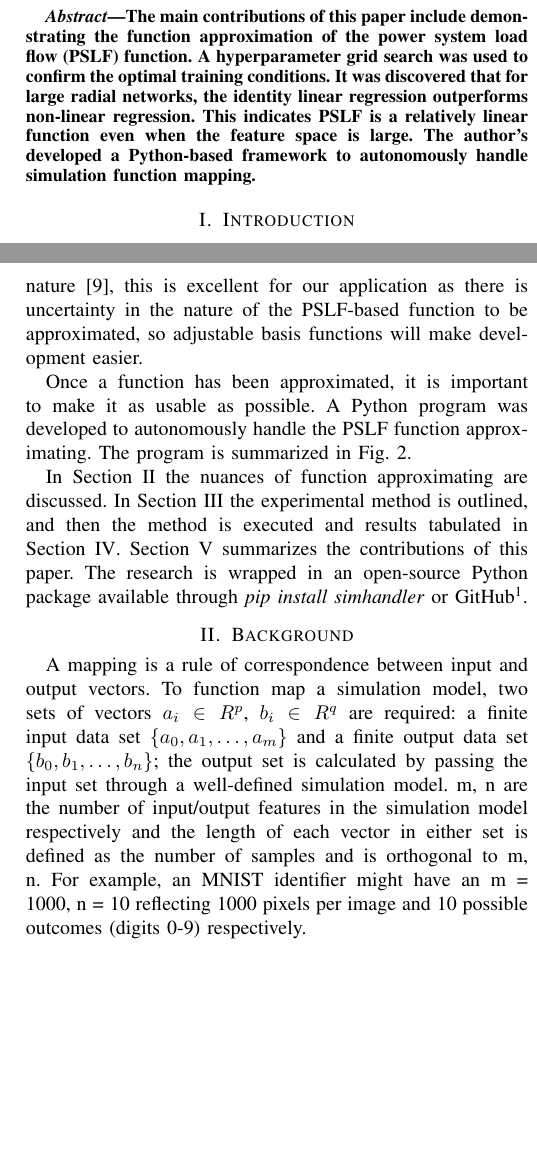
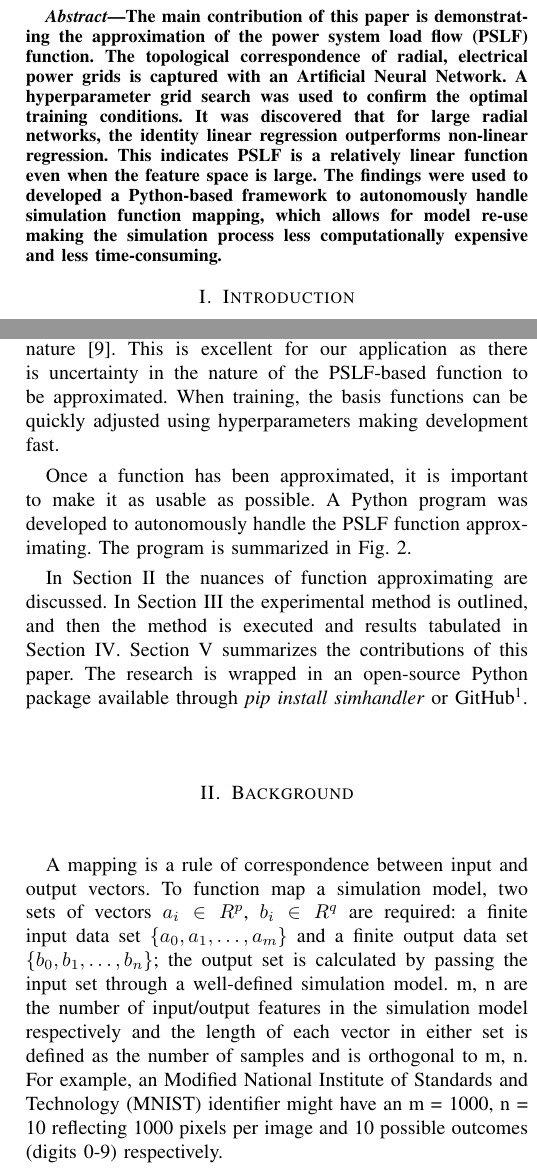
Before and after one commit to mbardwell/ccece2019, a LaTeX paper (2019_CCECE.tex): two parts of the columns of pages 1 and 2 of 5, joined at a grey line, cut so that both start at the same text, the shorter picture padded with empty space. The pictures show the PDF file 2019_CCECE.pdf that the author committed with the source.

Commit message:
Added in Dr M's comments

```diff
--- a/2019_CCECE.tex
+++ b/2019_CCECE.tex
@@ -104,7 +104,7 @@ Petr Musilek\IEEEauthorrefmark{1}\IEEEauthorrefmark{2}}
 % As a general rule, do not put math, special symbols or citations
 % in the abstract
 \begin{abstract}
-The main contributions of this paper include demonstrating the function approximation of the power system load flow (PSLF) function. A hyperparameter grid search was used to confirm the optimal training conditions. It was discovered that for large radial networks, the identity linear regression outperforms non-linear regression. This indicates PSLF is a relatively linear function even when the feature space is large. The author's developed a Python-based framework to autonomously handle simulation function mapping.
+The main contribution of this paper is demonstrating the approximation of the power system load flow (PSLF) function. The topological correspondence of radial, electrical power grids is captured with an Artificial Neural Network. A hyperparameter grid search was used to confirm the optimal training conditions. It was discovered that for large radial networks, the identity linear regression outperforms non-linear regression. This indicates PSLF is a relatively linear function even when the feature space is large. The findings were used to developed a Python-based framework to autonomously handle simulation function mapping, which allows for model re-use making the simulation process less computationally expensive and less time-consuming.
 %Popular MPPT algorithms like Perturb and Observe are trialed on the Beaglebone Green (BBG) and ESP8266 Feather Huzzah (ESP) and each segment necessary for the system to operate is timed. It is shown that API calls are the major efficiency cap, covering over 90\% of the runtime making it hard to cut the perturbation period down
 
 %MPPT code is developed for two IoT devices, and is segmented by operation during discussion to demonstrate the time between online, offline and hybrid algorithms A buck converter battery charge circuit was designed with a calculated minimum perturbation period of $18.5 us$, along with a minimum duty cycle perturbation step of $0.026$. An independent study on high resolution irradiance data was used to determine the average irradiance slope. Python code is developed for the Beaglebone Green and C code is created for the ESP8266 Feather Huzzah. Capabilities of alternative IoT hardware are discussed. Statistical analysis is performed on historical irradiance data to deliver irradiance slope estimates within a confidence interval. A community test case shows that efficient MPPT using inexpensive IoT hardware is possible, with the added benefit of readily available data for digital services.
@@ -147,9 +147,9 @@ There are many function approximation techniques, starting in statistics with me
 
-\begin{equation} \|f - f_{M}\| \leqslant \frac{V}{\sqrt{M}} \label{form:1layerannbound} \end{equation}
+\begin{equation} \|f - f_{M}\| \leqslant \frac{V}{\sqrt{M}}, \label{form:1layerannbound} \end{equation}
 
-\noindent Where M is the number of neurons in the hidden layer.
+\noindent where M is the number of neurons in the hidden layer.
 
-Artificial neural networks (ANN) are a good choice for function approximation due to their adjustable basis function nature \cite{barr1994}, this is excellent for our application as there is uncertainty in the nature of the PSLF-based function to be approximated, so adjustable basis functions will make development easier.
+Artificial neural networks (ANN) are a good choice for function approximation due to their adjustable basis function nature \cite{barr1994}. This is excellent for our application as there is uncertainty in the nature of the PSLF-based function to be approximated. When training, the basis functions can be quickly adjusted using hyperparameters making development fast.
 
 Once a function has been approximated, it is important to make it as usable as possible. A Python program was developed to autonomously handle the PSLF function approximating. The program is summarized in Fig. \ref{fig:infoflow}.
 
@@ -164,11 +164,11 @@ In Section \ref{sec:relwork} the nuances of function approximating are discussed
 
 \section{Background}
 \label{sec:relwork}
-A mapping is a rule of correspondence between input and output vectors. To function map a simulation model, two sets of vectors $a_{i} \in R^{p}$, $b_{i} \in R^{q}$ are required: a finite input data set $\left\{a_{0}, a_{1}, \ldots, a_{m}\right\}$ and a finite output data set $\left\{b_{0}, b_{1}, \ldots, b_{n}\right\}$; the output set is calculated by passing the input set through a well-defined simulation model. m, n are the number of input/output features in the simulation model respectively and the length of each vector in either set is defined as the number of samples and is orthogonal to m, n. For example, an MNIST identifier might have an m = 1000, n = 10 reflecting 1000 pixels per image and 10 possible outcomes (digits 0-9) respectively.
+A mapping is a rule of correspondence between input and output vectors. To function map a simulation model, two sets of vectors $a_{i} \in R^{p}$, $b_{i} \in R^{q}$ are required: a finite input data set $\left\{a_{0}, a_{1}, \ldots, a_{m}\right\}$ and a finite output data set $\left\{b_{0}, b_{1}, \ldots, b_{n}\right\}$; the output set is calculated by passing the input set through a well-defined simulation model. m, n are the number of input/output features in the simulation model respectively and the length of each vector in either set is defined as the number of samples and is orthogonal to m, n. For example, an Modified National Institute of Standards and Technology (MNIST) identifier might have an m = 1000, n = 10 reflecting 1000 pixels per image and 10 possible outcomes (digits 0-9) respectively.
 
 The more non-linear the simulation model, the more samples required for function mapping to meet high accuracy goals. For example, imagine the simulation model is a simple, two-dimensional linear function. From eqn (\ref{form:regr}), assuming $\phi(x) = \{1, x\}$
 
-\begin{equation} f(x) = w_{0} + w_{1} \cdot x \label{form: line} \end{equation}
+\begin{equation} f(x) = w_{0} + w_{1} x. \label{form: line} \end{equation}
 
 To determine the bias $w_{0}$ and weight $w_{1}$, you only require two, linearly independent, m-dimensional data points. Now imagine a more likely scenario for a simulation model, which produces a noisy function like in Fig. \ref{fig:simdata}.
 
@@ -209,11 +209,11 @@ Generator Availability & Minimum/Maximum Real and Reactive Power \\
 \end{table}
 \vspace{-1.5em}
 
-Mean-square error (MSE), also known as the $L_{2}$ or Euclidean norm is the accuracy metric used for ANN training. It is optimal for function approximation as it is more sensitive to outliers than mean absolute error. Root-MSE (RMSE) will be used for analysis, however, since it is in the same units as the feature space.
+Mean-square error (MSE), also known as the $\ell_{2}$ or Euclidean norm is the accuracy metric used for ANN training. It is optimal for function approximation as it is more sensitive to outliers than mean absolute error. Root-MSE (RMSE) will be used for analysis, however, since it is in the same units as the feature space.
 
-To demonstrate the accuracy capabilities of nonlinear function mapping, the results are compared to an identity linear regression (ILR) with m-dimensions, which is derived by setting $\phi_{i}(x) = x_{i}$ in eqn (\ref{form:regr}).
+To demonstrate the accuracy capabilities of nonlinear function mapping, the results are compared to an identity linear regression (ILR) with m-dimensions, which is derived by setting $\phi_{i}(x) = x_{i}$ in eqn (\ref{form:regr})
 
-\begin{equation} f(x) = w_{0} + \sum_{i =1}^{m}w_{i}^{T} \cdot x_{i} \label{form: idnregr} \end{equation}
+\begin{equation} f(x) = w_{0} + \sum_{i =1}^{m}w_{i}^{T} \cdot x_{i}. \label{form: idnregr} \end{equation}
 
 For smaller-featured systems, ILR may out-perform the ANN. This is because PSLF with very small systems tends to have little noise; also ILR is fitted to the data, which unlike gradient descent used in ANN training is an exact process. ILR is fitted using the normal equation.
 
@@ -250,7 +250,7 @@ Sample size is also important. Since a Monte Carlo approach is taken to fill $S_
 	\label{fig:pslfruntime}
 \end{figure}
 
-The results from Fig. \ref{fig:pslfruntime} show the runtime increases around $0.034~s/sample$ for a very small network. Another study showed an increase of $0.016~s/feature$. This gives us the following runtime equation: $t(s) = 0.034\cdot N + 0.016\cdot m$, with N being the number of samples. The study will be capped at m = 200 and N = 5 000 which puts our maximum runtime around 3 minutes, which is very reasonable as it allows us to collect many data points. In short, N will be bound by $[m_{min}, 25\cdot m]$. The optimization algorithm will be ADAM, a very popular variant of momentum-based optimizers and the initial learning rate will be set to $10^{-4}$.
+The results from Fig. \ref{fig:pslfruntime} show the runtime increases around $0.034~s$ per sample for a very small network. Another study showed an increase of $0.016~s$ per feature. This gives us the following runtime equation: $t(s) = 0.034\cdot N + 0.016\cdot m$, with N being the number of samples. The study will be capped at m = 200 and N = 5 000 which puts our maximum runtime around 3 minutes, which is very reasonable as it allows us to collect many data points. In short, $N$ will be bound by $[m_{min}, 25\cdot m]$. The optimization algorithm will be ADAM, a very popular variant of momentum-based optimizers and the initial learning rate will be set to $10^{-4}$.
 
 \section{Results}
 \label{sec:results}
```
Also changed, not shown: 2019_CCECE.pdf, 2019_CCECE.tex (14 more changed lines).
